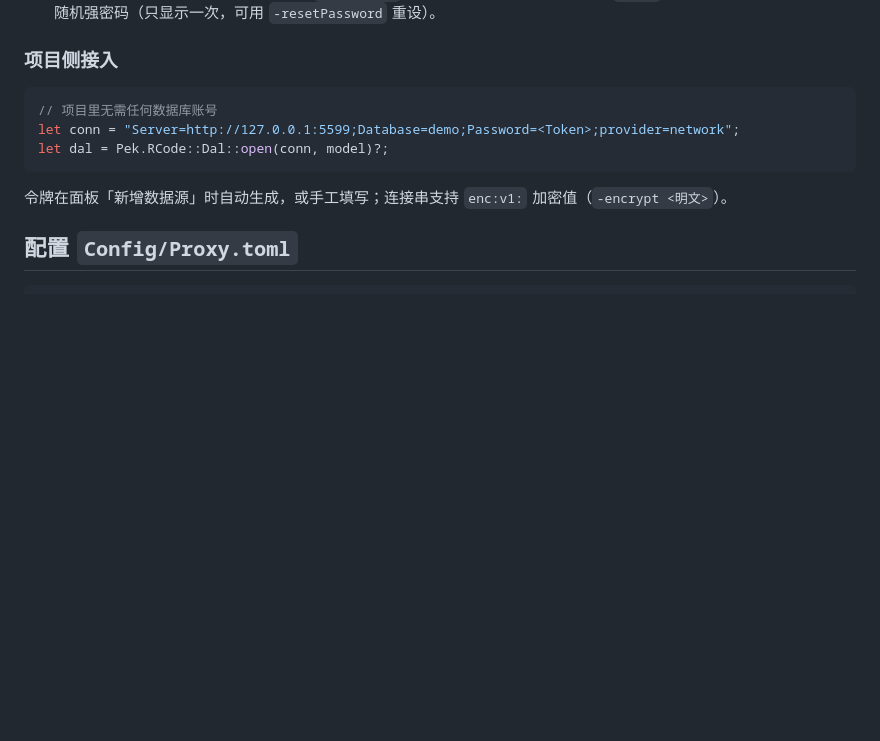
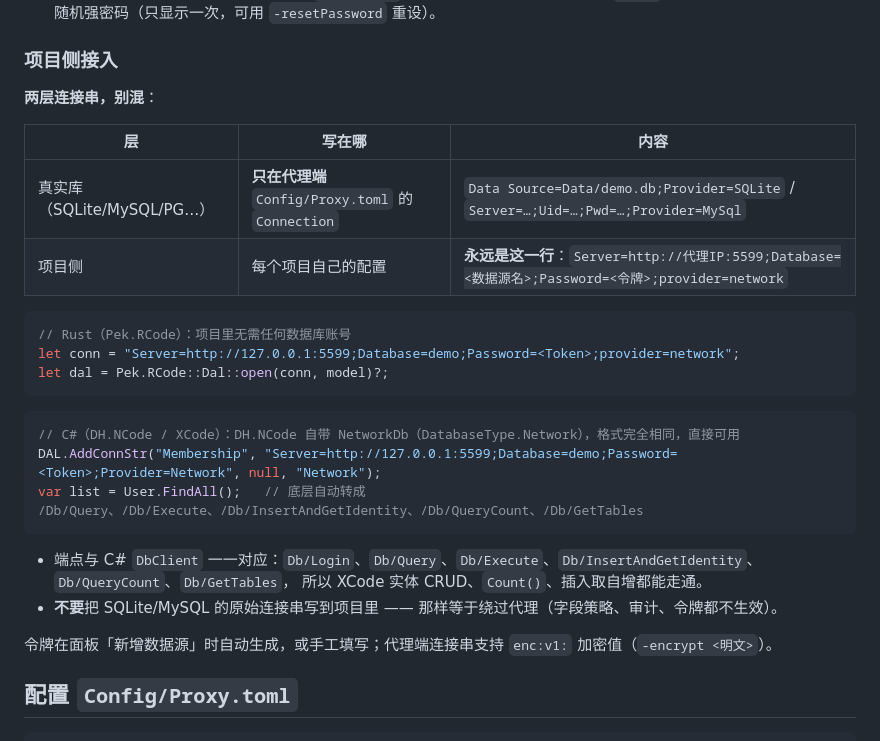
Before and after one commit to RemoteAll/Pek.RDbProxy, a Markdown page: README.md, the part around the change. GitHub-like rendering; blank space fills up the shorter version.

Commit message:
README：明确 C#（DH.NCode 自带 NetworkDb）与 Rust 项目侧都用同一行 provider=network 连接串，并说明真实库连接串只在代理端

````diff
--- a/README.md
+++ b/README.md
@@ -77,13 +77,30 @@ $env:PEK_RDBPROXY_BASE='G:\Code\Rust\Pek.RDbProxy'
 
 ### 项目侧接入
 
+**两层连接串，别混**：
+
+| 层 | 写在哪 | 内容 |
+|---|---|---|
+| 真实库（SQLite/MySQL/PG…） | **只在代理端** `Config/Proxy.toml` 的 `Connection` | `Data Source=Data/demo.db;Provider=SQLite` / `Server=…;Uid=…;Pwd=…;Provider=MySql` |
+| 项目侧 | 每个项目自己的配置 | **永远是这一行**：`Server=http://代理IP:5599;Database=<数据源名>;Password=<令牌>;provider=network` |
+
 ```rust
-// 项目里无需任何数据库账号
+// Rust（Pek.RCode）：项目里无需任何数据库账号
 let conn = "Server=http://127.0.0.1:5599;Database=demo;Password=<Token>;provider=network";
 let dal = Pek.RCode::Dal::open(conn, model)?;
 ```
 
-令牌在面板「新增数据源」时自动生成，或手工填写；连接串支持 `enc:v1:` 加密值（`-encrypt <明文>`）。
+```csharp
+// C#（DH.NCode / XCode）：DH.NCode 自带 NetworkDb（DatabaseType.Network），格式完全相同，直接可用
+DAL.AddConnStr("Membership", "Server=http://127.0.0.1:5599;Database=demo;Password=<Token>;Provider=Network", null, "Network");
+var list = User.FindAll();   // 底层自动转成 /Db/Query、/Db/Execute、/Db/InsertAndGetIdentity、/Db/QueryCount、/Db/GetTables
+```
+
+- 端点与 C# `DbClient` 一一对应：`Db/Login`、`Db/Query`、`Db/Execute`、`Db/InsertAndGetIdentity`、`Db/QueryCount`、`Db/GetTables`，
+  所以 XCode 实体 CRUD、`Count()`、插入取自增都能走通。
+- **不要**把 SQLite/MySQL 的原始连接串写到项目里 —— 那样等于绕过代理（字段策略、审计、令牌都不生效）。
+
+令牌在面板「新增数据源」时自动生成，或手工填写；代理端连接串支持 `enc:v1:` 加密值（`-encrypt <明文>`）。
 
 ## 配置 `Config/Proxy.toml`
 
````
